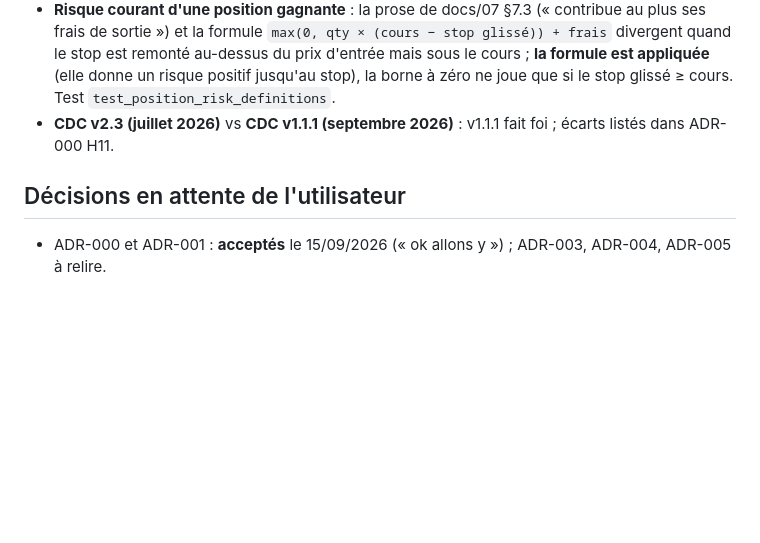
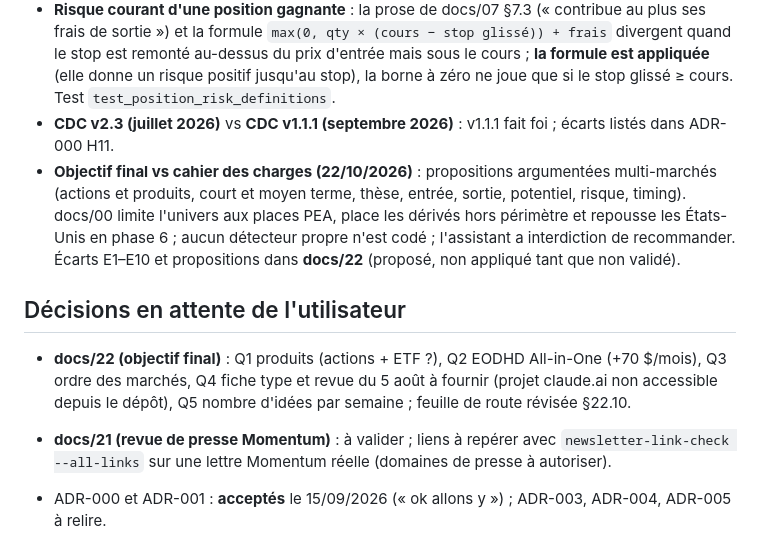
Before and after one commit to rhodeslaurent-dot/Bourse, a Markdown page: docs/15-status.md, the part around the change. Drawn GitHub-style; blank space fills up the shorter version.

```diff
--- a/docs/15-status.md
+++ b/docs/15-status.md
@@ -48,9 +48,12 @@ Tenu à jour par Claude Code en fin de chaque session (statut ∈ {à faire, en
 - **Demi-séances Euronext** : clôture encodée 14:05 (docs/16 dit 14:00/14:05 « à confirmer ») — ADR-000 H2.
 - **Risque courant d'une position gagnante** : la prose de docs/07 §7.3 (« contribue au plus ses frais de sortie ») et la formule `max(0, qty × (cours − stop glissé)) + frais` divergent quand le stop est remonté au-dessus du prix d'entrée mais sous le cours ; **la formule est appliquée** (elle donne un risque positif jusqu'au stop), la borne à zéro ne joue que si le stop glissé ≥ cours. Test `test_position_risk_definitions`.
 - **CDC v2.3 (juillet 2026)** vs **CDC v1.1.1 (septembre 2026)** : v1.1.1 fait foi ; écarts listés dans ADR-000 H11.
+- **Objectif final vs cahier des charges (22/10/2026)** : propositions argumentées multi-marchés (actions et produits, court et moyen terme, thèse, entrée, sortie, potentiel, risque, timing). docs/00 limite l'univers aux places PEA, place les dérivés hors périmètre et repousse les États-Unis en phase 6 ; aucun détecteur propre n'est codé ; l'assistant a interdiction de recommander. Écarts E1–E10 et propositions dans **docs/22** (proposé, non appliqué tant que non validé).
 
 ## Décisions en attente de l'utilisateur
 
+- **docs/22 (objectif final)** : Q1 produits (actions + ETF ?), Q2 EODHD All-in-One (+70 $/mois), Q3 ordre des marchés, Q4 fiche type et revue du 5 août à fournir (projet claude.ai non accessible depuis le dépôt), Q5 nombre d'idées par semaine ; feuille de route révisée §22.10.
+- **docs/21 (revue de presse Momentum)** : à valider ; liens à repérer avec `newsletter-link-check --all-links` sur une lettre Momentum réelle (domaines de presse à autoriser).
 - ADR-000 et ADR-001 : **acceptés** le 15/09/2026 (« ok allons y ») ; ADR-003, ADR-004, ADR-005 à relire.
 - **Fin de phase 1** : les critères A1.1, A1.5, A1.6 attendent les accès réels (Saxo live, EODHD, Gmail, Anthropic) ; tag `v0.2` à poser après le contrôle réel de 5 jours.
 - Renseigner `.env` (Telegram token + user_id, SMTP, ping key healthchecks, `EODHD_API_TOKEN`, `SAXO_*`) et `config/params.yaml` ; confirmer le créneau `ref: market_open`.
```
Also changed, not shown: docs/22-revue-objectif-propositions.md (added, +171 -0 lines).
